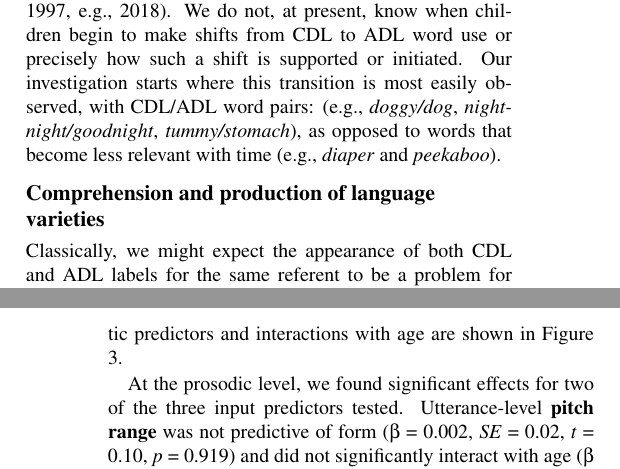
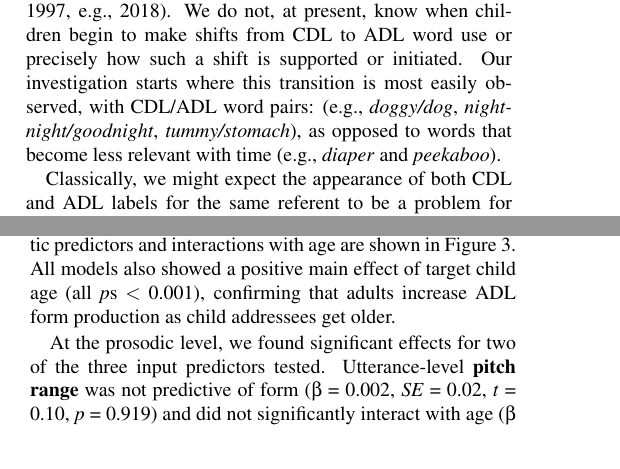
Before and after one commit to kennedycasey/RegisterShift, a LaTeX paper (writing/CogSci2022-register/CogSci2022-register.tex): two parts of the columns of pages 1 and 5 of 8 before the commit and two parts of the columns of pages 1 and 4 of 7 after it, joined at a grey line, cut so that both start at the same text. Compiled offline with pdfLaTeX.

Commit message:
update fig2 + reknit

```diff
--- a/writing/CogSci2022-register/CogSci2022-register.tex
+++ b/writing/CogSci2022-register/CogSci2022-register.tex
@@ -52,8 +52,8 @@
 % \textwidth 16cm
 % \textheight 21cm
 
-\title{Developmental shifts in children's use of register-specific
-words}
+\title{From \emph{doggy} to \emph{dog}: Developmental shifts in
+children's use of register-specific words}
 
 \usepackage{booktabs}
 \usepackage{longtable}
@@ -145,10 +145,6 @@ starts where this transition is most easily observed, with CDL/ADL word
 pairs: (e.g., \emph{doggy/dog}, \emph{night-night/goodnight},
 \emph{tummy/stomach}), as opposed to words that become less relevant
 with time (e.g., \emph{diaper} and \emph{peekaboo}).
-
-\hypertarget{comprehension-and-production-of-language-varieties}{%
-\subsection{Comprehension and production of language
-varieties}\label{comprehension-and-production-of-language-varieties}}
 
 Classically, we might expect the appearance of both CDL and ADL labels
 for the same referent to be a problem for early word
@@ -501,6 +497,9 @@ intercepts for individual word pairs and speakers\footnote{glmer(form
 or ADL (1), so coefficient estimates provide a measure of the strength
 of association between a predictor and ADL form. All main effects of
 linguistic predictors and interactions with age are shown in Figure 3.
+All models also showed a positive main effect of target child age (all
+\emph{p}s \textless{} 0.001), confirming that adults increase ADL form
+production as child addressees get older.
 
 At the prosodic level, we found significant effects for two of the three
 input predictors tested. Utterance-level \textbf{pitch range} was not
```
Also changed, not shown: writing/CogSci2022-register/CogSci2022-register.pdf, writing/CogSci2022-register/figs/ling-predictors-fig-1.pdf, writing/CogSci2022-register/figs/shift-timing-bypair-fig-1.pdf, writing/CogSci2022-register/figs/shift-timing-fig-1.pdf, writing/figs/bypair-shift-timing.png, writing/figs/model-outputs.png, writing/CogSci2022-register/CogSci2022-register.tex (6 more changed lines), 4 other files.
